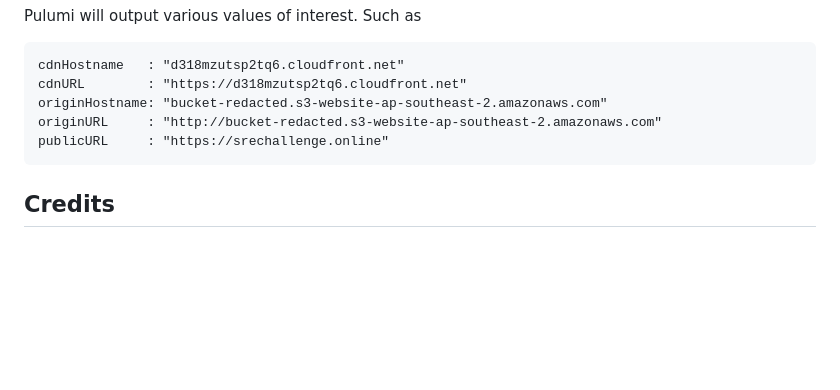
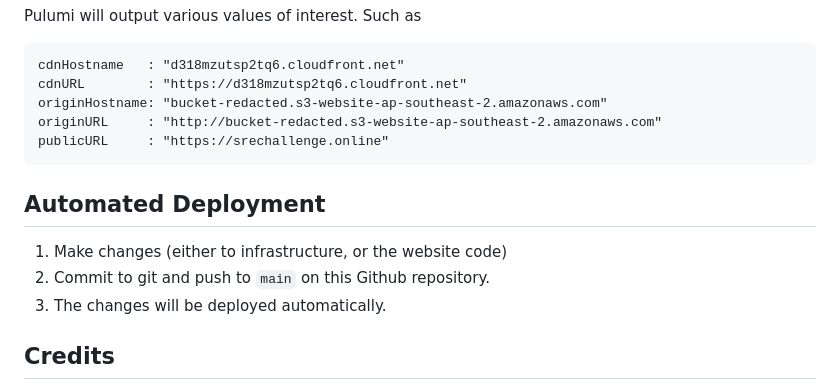
Before and after one commit to gostega/sre-interview-challenge, a Markdown page: README.md, the part around the change printed below. Drawn GitHub-style; blank space fills up the shorter version.

Commit message:
Add automated deployment instructions.

````diff
--- a/README.md
+++ b/README.md
@@ -121,6 +121,12 @@ originURL     : "http://bucket-redacted.s3-website-ap-southeast-2.amazonaws.com"
 publicURL     : "https://srechallenge.online"
 ```
 
+## Automated Deployment
+
+1. Make changes (either to infrastructure, or the website code)
+2. Commit to git and push to `main` on this Github repository.
+3. The changes will be deployed automatically.
+
 ## Credits
 
 - favicon: generated free from https://favicon.io/favicon-generator/
````
Also changed, not shown: other parts of README.md (+1 -1 lines).
